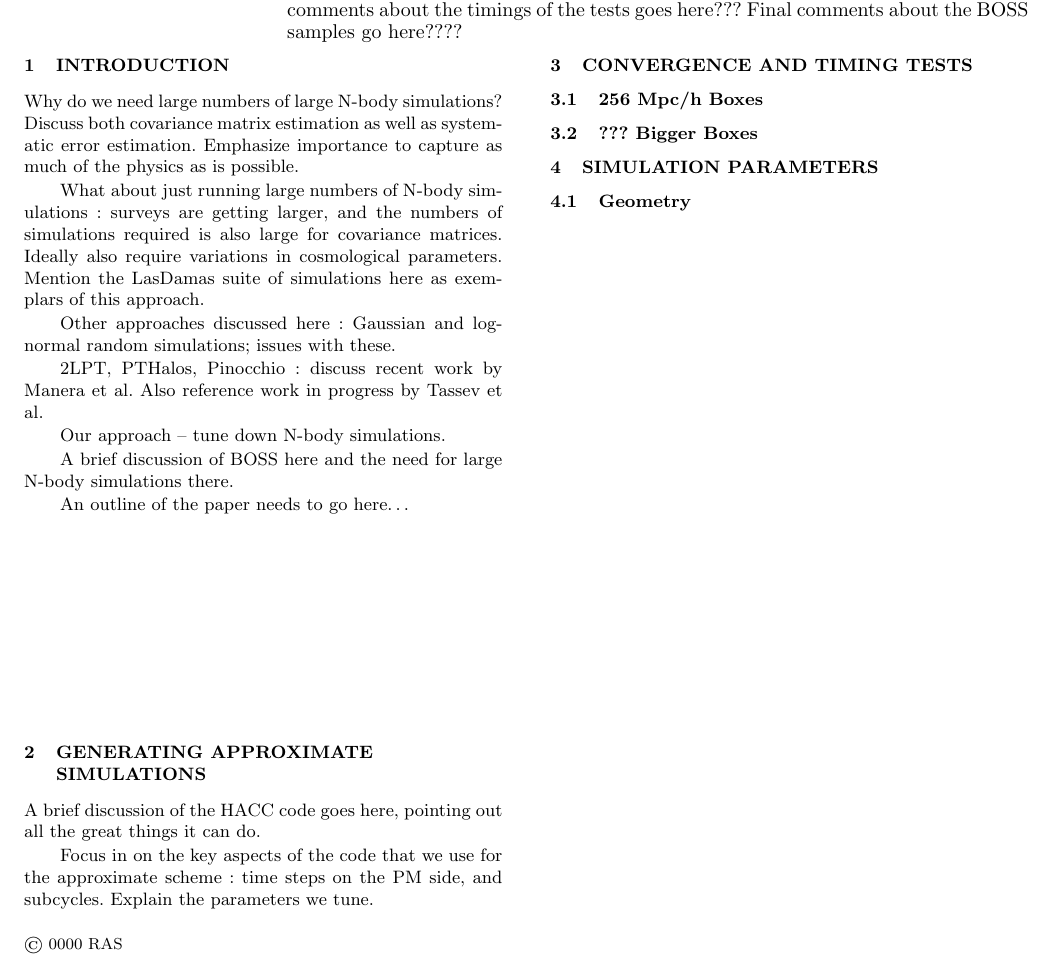
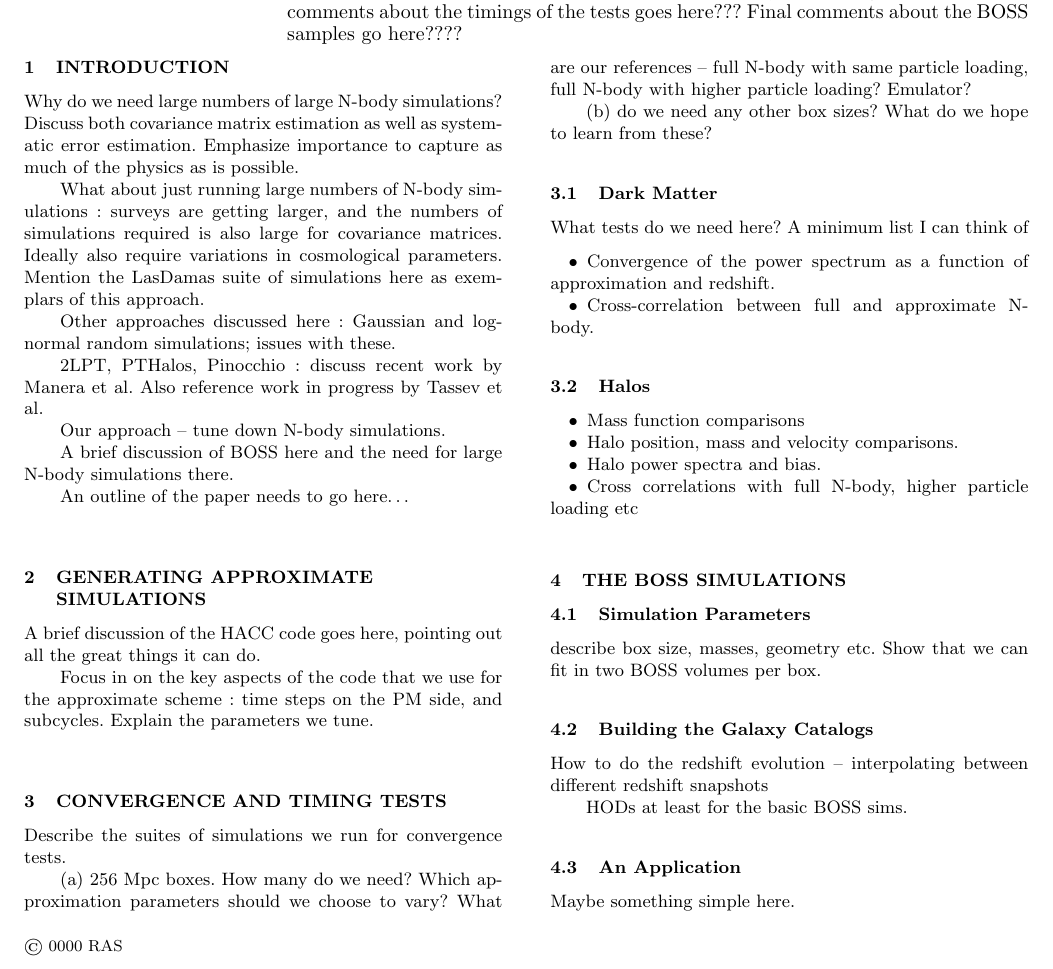
Before and after one commit to tomomis86/big-sims, a LaTeX paper (tex/bigsims.tex): part of the page before the commit and part of page 1 of 2 after it, cut so that both start at the same text. Compiled offline with LaTeX, dvips and Ghostscript; a LaTeX package or settings file that is missing is left out.

Commit message:
More outline-y stuff.

```diff
--- a/tex/bigsims.tex
+++ b/tex/bigsims.tex
@@ -67,16 +67,54 @@ time steps on the PM side, and subcycles. Explain the parameters we tune.
 
 \section{Convergence and Timing Tests}
 
+Describe the suites of simulations we run for convergence tests.
 
+(a) 256 Mpc boxes. How many do we need?  Which
+approximation parameters should we choose to vary? What are our references --
+full N-body with same particle loading, full N-body with higher particle
+loading? Emulator?
 
-\subsection{256 Mpc/h Boxes}
+(b) do we need any other box sizes? What do we hope to learn from these?
 
+\subsection{Dark Matter}
 
-\subsection{??? Bigger Boxes}
+What tests do we need here? A minimum list I can think of
+\begin{itemize}
+  \item Convergence of the power spectrum as a function of approximation and
+  redshift.
+  \item Cross-correlation between full and approximate N-body.
+\end{itemize}
 
-\section{Simulation Parameters}
+\subsection{Halos}
 
-\subsection{Geometry}
+\begin{itemize}
+  \item Mass function comparisons
+  \item Halo position, mass and velocity comparisons.
+  \item Halo power spectra and bias.
+  \item Cross correlations with full N-body, higher particle loading etc
+\end{itemize}
+
+\section{The BOSS Simulations}
+
+\subsection{Simulation Parameters}
+
+describe box size, masses, geometry etc. Show that we can fit in two BOSS
+volumes per box.
+
+\subsection{Building the Galaxy Catalogs}
+
+How to do the redshift evolution -- interpolating between different redshift
+snapshots
+
+HODs at least for the basic BOSS sims.
+
+\subsection{An Application}
+
+Maybe something simple here.
+
+\section{Discussion}
+
+Some words on conclusions go here.
 
 
 \end{document}
```
